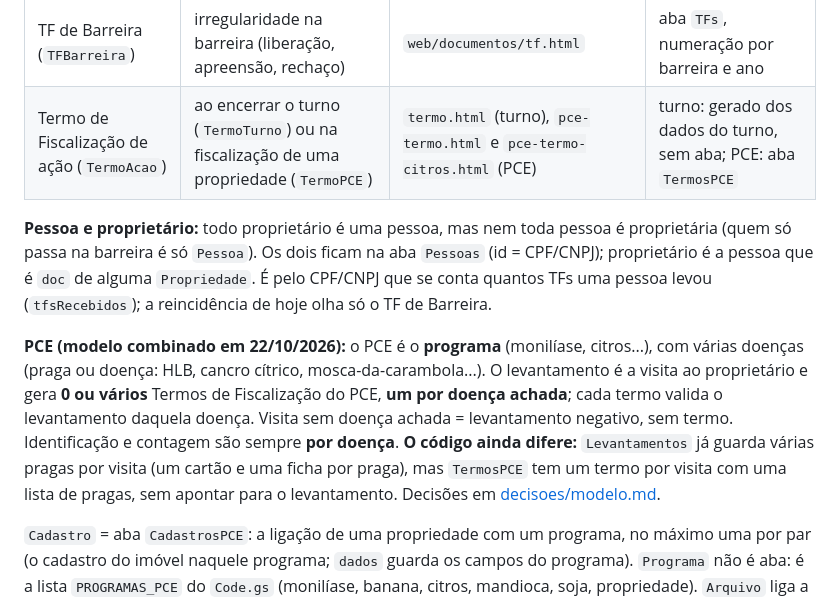
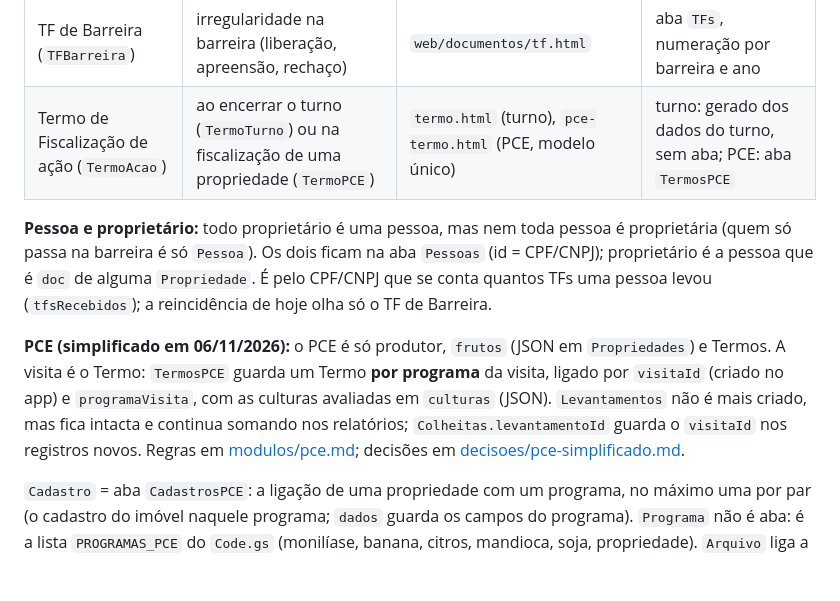
Before and after one commit to evilasionogueiraagro-netizen/GDV, a Markdown page: docs/arquitetura.md, the part around one of its changes. GitHub-like rendering; blank space fills up the shorter version.

Commit message:
Docs: arquitetura do PCE com frutos e Termo por visita

```diff
--- a/docs/arquitetura.md
+++ b/docs/arquitetura.md
@@ -196,20 +200,18 @@ classDiagram
 | Documento | Quando | Template | Onde fica |
 |---|---|---|---|
 | TF de Barreira (`TFBarreira`) | irregularidade na barreira (liberação, apreensão, rechaço) | `web/documentos/tf.html` | aba `TFs`, numeração por barreira e ano |
-| Termo de Fiscalização de ação (`TermoAcao`) | ao encerrar o turno (`TermoTurno`) ou na fiscalização de uma propriedade (`TermoPCE`) | `termo.html` (turno), `pce-termo.html` e `pce-termo-citros.html` (PCE) | turno: gerado dos dados do turno, sem aba; PCE: aba `TermosPCE` |
+| Termo de Fiscalização de ação (`TermoAcao`) | ao encerrar o turno (`TermoTurno`) ou na fiscalização de uma propriedade (`TermoPCE`) | `termo.html` (turno), `pce-termo.html` (PCE, modelo único) | turno: gerado dos dados do turno, sem aba; PCE: aba `TermosPCE` |
 
 **Pessoa e proprietário:** todo proprietário é uma pessoa, mas nem toda pessoa é proprietária (quem só passa na
 barreira é só `Pessoa`). Os dois ficam na aba `Pessoas` (id = CPF/CNPJ); proprietário é a pessoa que é `doc` de
 alguma `Propriedade`. É pelo CPF/CNPJ que se conta quantos TFs uma pessoa levou (`tfsRecebidos`); a reincidência
 de hoje olha só o TF de Barreira.
 
-**PCE (modelo combinado em 22/10/2026):** o PCE é o **programa** (monilíase, citros...), com várias doenças (praga
-ou doença: HLB, cancro cítrico, mosca-da-carambola...). O levantamento é a visita ao proprietário e gera **0 ou
-vários** Termos de Fiscalização do PCE, **um por doença achada**; cada termo valida o levantamento daquela doença.
-Visita sem doença achada = levantamento negativo, sem termo. Identificação e contagem são sempre **por doença**. **O código ainda difere:** `Levantamentos` já guarda várias pragas por visita (um cartão
-e uma ficha por praga), mas `TermosPCE` tem um termo por visita com uma lista de pragas, sem apontar para o
-levantamento. Decisões em
-[decisoes/modelo.md](decisoes/modelo.md).
+**PCE (simplificado em 06/11/2026):** o PCE é só produtor, `frutos` (JSON em `Propriedades`) e Termos. A visita é o
+Termo: `TermosPCE` guarda um Termo **por programa** da visita, ligado por `visitaId` (criado no app) e `programaVisita`,
+com as culturas avaliadas em `culturas` (JSON). `Levantamentos` não é mais criado, mas fica intacta e continua somando
+nos relatórios; `Colheitas.levantamentoId` guarda o `visitaId` nos registros novos. Regras em
+[modulos/pce.md](modulos/pce.md); decisões em [decisoes/pce-simplificado.md](decisoes/pce-simplificado.md).
 
 `Cadastro` = aba `CadastrosPCE`: a ligação de uma propriedade com um programa, no máximo uma por par (o cadastro do
 imóvel naquele programa; `dados` guarda os campos do programa). `Programa` não é aba: é a lista `PROGRAMAS_PCE` do
```
Also changed, not shown: other parts of docs/arquitetura.md (+8 -4 lines).
